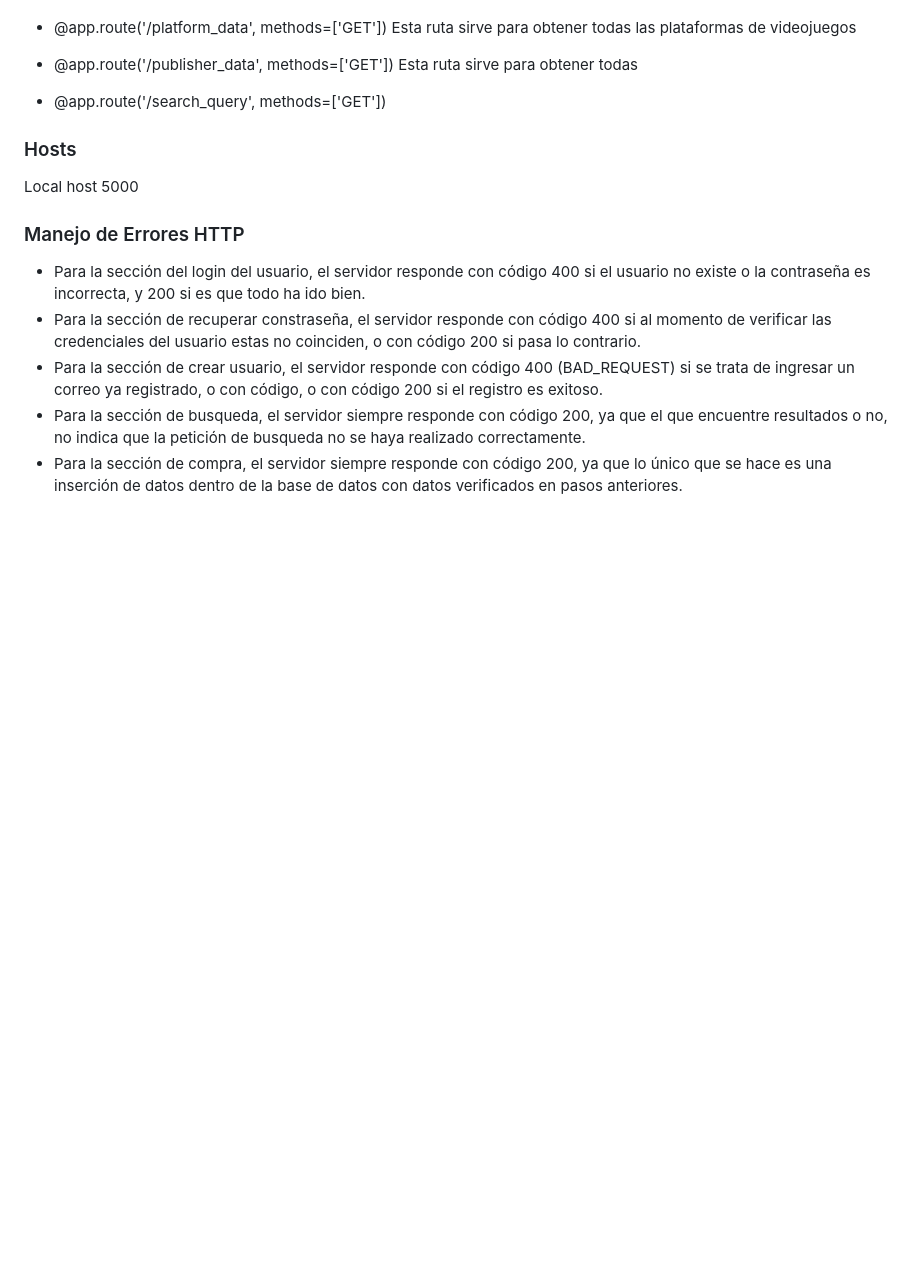
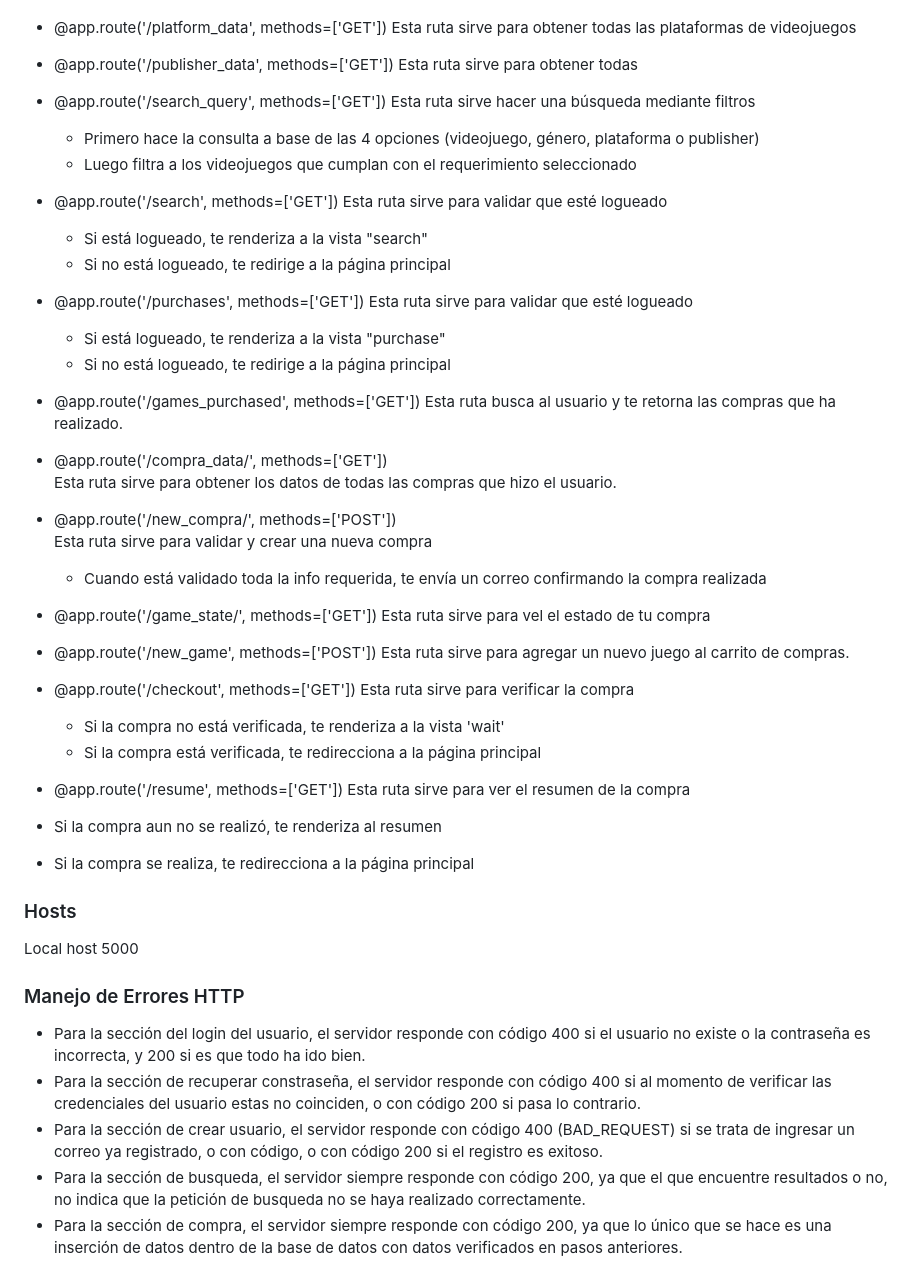
Before and after one commit to pieroGJ121/Proyecto_cloud_computing, a Markdown page: README.md, the part around the change. GitHub-like rendering; blank space fills up the shorter version.

Commit message:
Update API README.md

```diff
--- a/README.md
+++ b/README.md
@@ -175,14 +175,45 @@ Para cargar las bases de datos se ejecuta:
   Esta ruta sirve para obtener todas
 
 - @app.route('/search_query', methods=['GET'])
+  Esta ruta sirve hacer una búsqueda mediante filtros
+  - Primero hace la consulta a base de las 4 opciones (videojuego, género, plataforma o publisher)
+  - Luego filtra a los videojuegos que cumplan con el requerimiento seleccionado
 
+- @app.route('/search', methods=['GET'])
+  Esta ruta sirve para validar que esté logueado
+  - Si está logueado, te renderiza a la vista "search"
+  - Si no está logueado, te redirige a la página principal
 
+- @app.route('/purchases', methods=['GET'])
+  Esta ruta sirve para validar que esté logueado
+  - Si está logueado, te renderiza a la vista "purchase"
+  - Si no está logueado, te redirige a la página principal
 
+- @app.route('/games_purchased', methods=['GET'])
+  Esta ruta busca al usuario y te retorna las compras que ha realizado.
 
+- @app.route('/compra_data/<identificador>', methods=['GET'])
+  Esta ruta sirve para obtener los datos de todas las compras que hizo el usuario.
 
+- @app.route('/new_compra/<identificador>', methods=['POST'])
+  Esta ruta sirve para validar y crear una nueva compra
+  - Cuando está validado toda la info requerida, te envía un correo confirmando la compra realizada
 
+- @app.route('/game_state/<identificador>', methods=['GET'])
+  Esta ruta sirve para vel el estado de tu compra
 
+- @app.route('/new_game', methods=['POST'])
+  Esta ruta sirve para agregar un nuevo juego al carrito de compras.
 
+- @app.route('/checkout', methods=['GET'])
+  Esta ruta sirve para verificar la compra
+  - Si la compra no está verificada, te renderiza a la vista 'wait'
+  - Si la compra está verificada, te redirecciona a la página principal
+
+ - @app.route('/resume', methods=['GET'])
+  Esta ruta sirve para ver el resumen de la compra
+  - Si la compra aun no se realizó, te renderiza al resumen
+  - Si la compra se realiza, te redirecciona a la página principal
 
 
 ### Hosts
```
